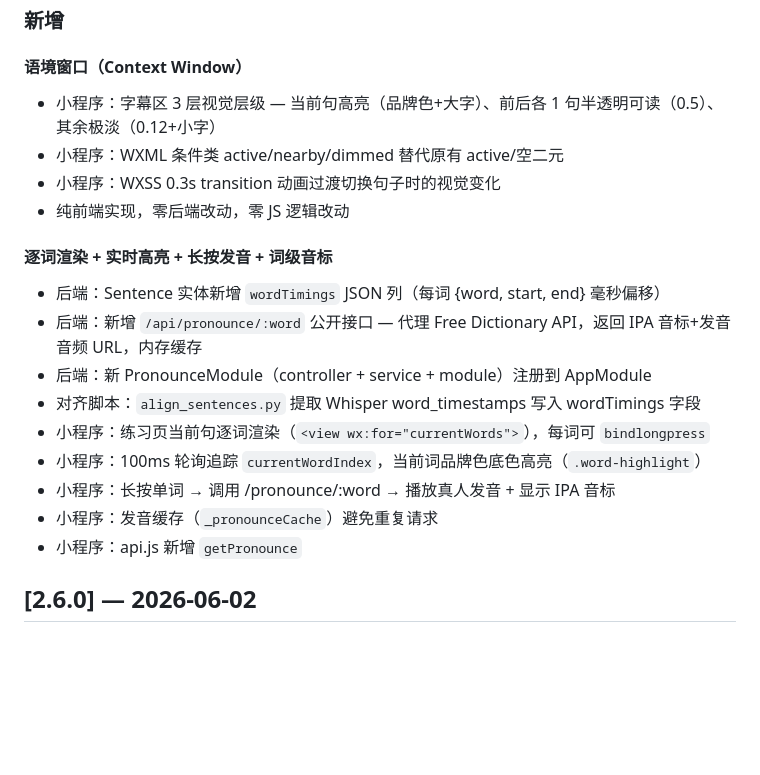
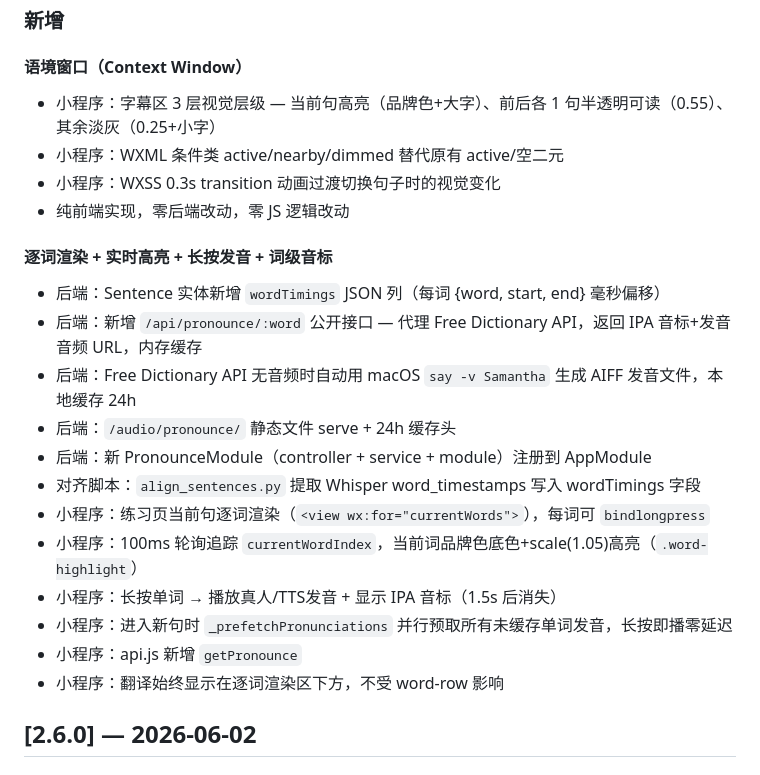
Before and after one commit to wwwqqqzzz/Shadowing, a Markdown page: docs/changelog.md, the part around the change. GitHub-like rendering; blank space fills up the shorter version.

Commit message:
docs: changelog v2.7.0 补全 — 发音fallback+预取+透明度修正

```diff
--- a/docs/changelog.md
+++ b/docs/changelog.md
@@ -5,7 +5,7 @@
 ### 新增
 
 #### 语境窗口（Context Window）
-- 小程序：字幕区 3 层视觉层级 — 当前句高亮（品牌色+大字）、前后各 1 句半透明可读（0.5）、其余极淡（0.12+小字）
+- 小程序：字幕区 3 层视觉层级 — 当前句高亮（品牌色+大字）、前后各 1 句半透明可读（0.55）、其余淡灰（0.25+小字）
 - 小程序：WXML 条件类 active/nearby/dimmed 替代原有 active/空二元
 - 小程序：WXSS 0.3s transition 动画过渡切换句子时的视觉变化
 - 纯前端实现，零后端改动，零 JS 逻辑改动
@@ -13,13 +13,16 @@
 #### 逐词渲染 + 实时高亮 + 长按发音 + 词级音标
 - 后端：Sentence 实体新增 `wordTimings` JSON 列（每词 {word, start, end} 毫秒偏移）
 - 后端：新增 `/api/pronounce/:word` 公开接口 — 代理 Free Dictionary API，返回 IPA 音标+发音音频 URL，内存缓存
+- 后端：Free Dictionary API 无音频时自动用 macOS `say -v Samantha` 生成 AIFF 发音文件，本地缓存 24h
+- 后端：`/audio/pronounce/` 静态文件 serve + 24h 缓存头
 - 后端：新 PronounceModule（controller + service + module）注册到 AppModule
 - 对齐脚本：`align_sentences.py` 提取 Whisper word_timestamps 写入 wordTimings 字段
 - 小程序：练习页当前句逐词渲染（`<view wx:for="currentWords">`），每词可 `bindlongpress`
-- 小程序：100ms 轮询追踪 `currentWordIndex`，当前词品牌色底色高亮（`.word-highlight`）
-- 小程序：长按单词 → 调用 /pronounce/:word → 播放真人发音 + 显示 IPA 音标
-- 小程序：发音缓存（`_pronounceCache`）避免重复请求
+- 小程序：100ms 轮询追踪 `currentWordIndex`，当前词品牌色底色+scale(1.05)高亮（`.word-highlight`）
+- 小程序：长按单词 → 播放真人/TTS发音 + 显示 IPA 音标（1.5s 后消失）
+- 小程序：进入新句时 `_prefetchPronunciations` 并行预取所有未缓存单词发音，长按即播零延迟
 - 小程序：api.js 新增 `getPronounce`
+- 小程序：翻译始终显示在逐词渲染区下方，不受 word-row 影响
 
 ## [2.6.0] — 2026-06-02
 
```
